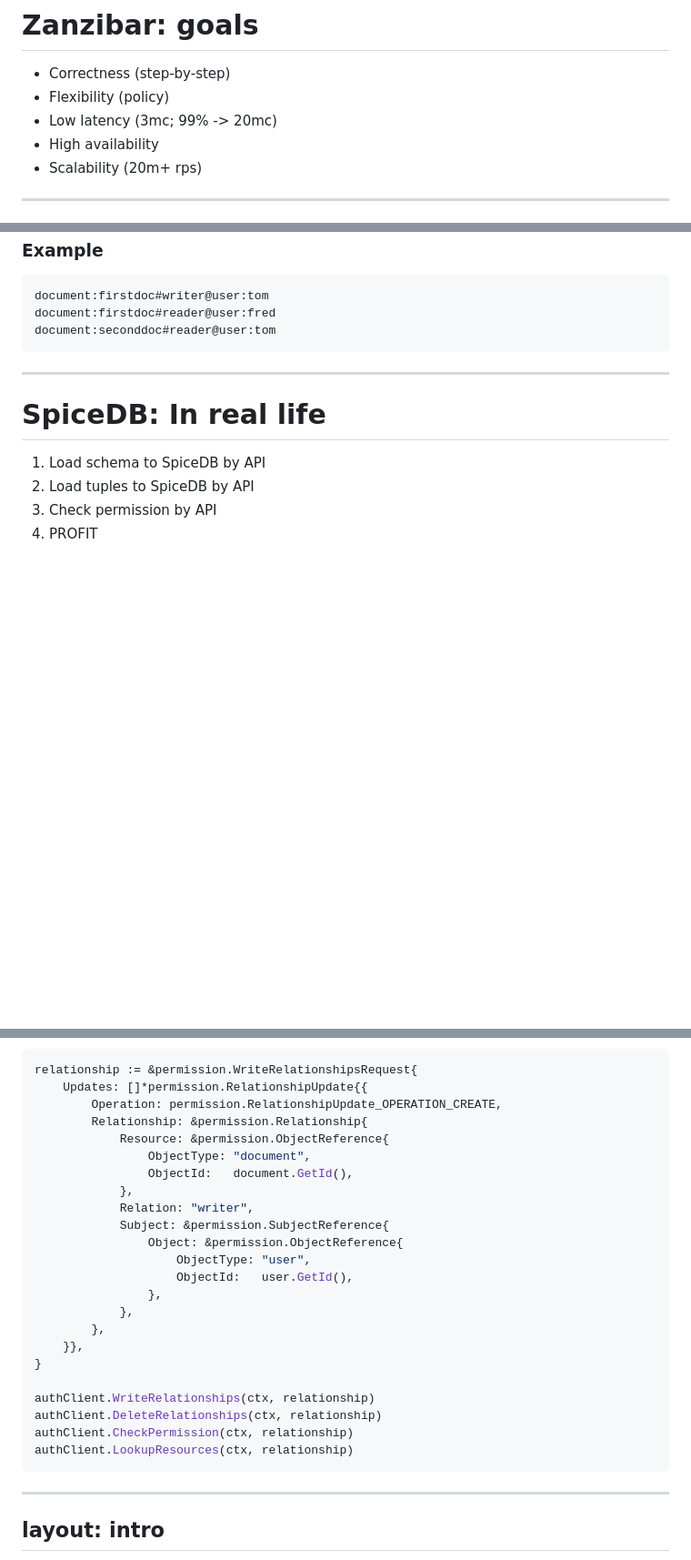
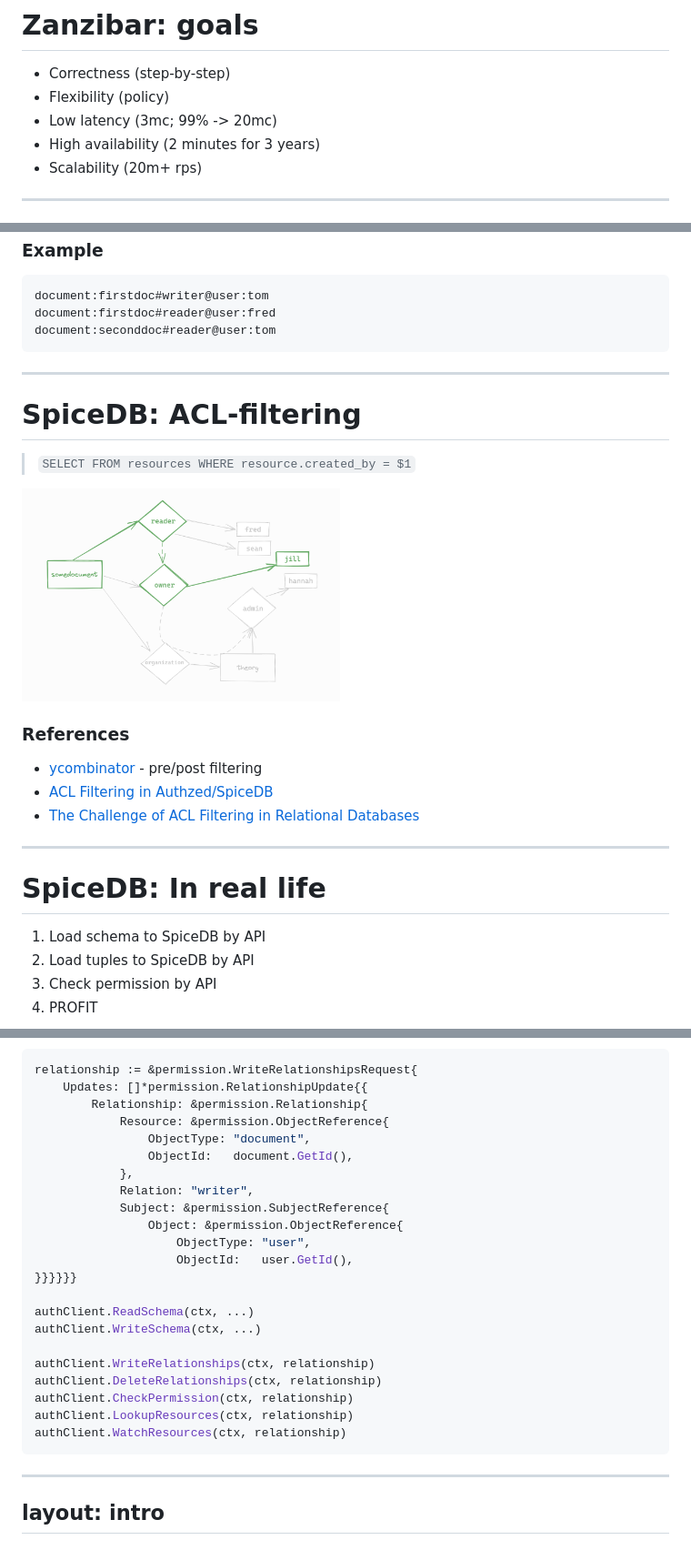
Before and after one commit to batazor/talks, a Markdown page: spicedb/slides.md, 3 parts joined by grey strips. Shown: that part at 91% size. Drawn GitHub-style; pictures changed too: spicedb/images/acl.png (added); blank space fills up the shorter version.

Commit message:
spicedb: improve docs

````diff
--- a/spicedb/slides.md
+++ b/spicedb/slides.md
@@ -173,7 +173,7 @@ layout: intro
 - Correctness (step-by-step)
 - Flexibility (policy)
 - Low latency (3mc; 99% -> 20mc)
-- High availability
+- High availability (2 minutes for 3 years)
 - Scalability (20m+ rps)
 
 ---
@@ -292,6 +292,20 @@ document:seconddoc#reader@user:tom
 
 ---
 
+# SpiceDB: ACL-filtering
+
+> `SELECT FROM resources WHERE resource.created_by = $1`
+
+<img src="images/acl.png" width="350" />
+
+### References
+
+- [ycombinator](https://news.ycombinator.com/item?id=30362395) - pre/post filtering
+- [ACL Filtering in Authzed/SpiceDB](https://authzed.com/blog/acl-filtering-in-authzed)
+- [The Challenge of ACL Filtering in Relational Databases](https://authzed.com/blog/six-month-profile-page)
+
+---
+
 # SpiceDB: In real life
 
 1. Load schema to SpiceDB by API
@@ -306,7 +322,6 @@ document:seconddoc#reader@user:tom
 ```go
 relationship := &permission.WriteRelationshipsRequest{
     Updates: []*permission.RelationshipUpdate{{
-        Operation: permission.RelationshipUpdate_OPERATION_CREATE,
         Relationship: &permission.Relationship{
             Resource: &permission.ObjectReference{
                 ObjectType: "document",
@@ -317,16 +332,16 @@ relationship := &permission.WriteRelationshipsRequest{
                 Object: &permission.ObjectReference{
                     ObjectType: "user",
                     ObjectId:   user.GetId(),
-                },
-            },
-        },
-    }},
-}
+}}}}}}
+
+authClient.ReadSchema(ctx, ...)
+authClient.WriteSchema(ctx, ...)
 
 authClient.WriteRelationships(ctx, relationship)
 authClient.DeleteRelationships(ctx, relationship)
 authClient.CheckPermission(ctx, relationship)
 authClient.LookupResources(ctx, relationship)
+authClient.WatchResources(ctx, relationship)
 ```
 
 ---
````
Also changed, not shown: other parts of spicedb/slides.md (+2 -0 lines).
